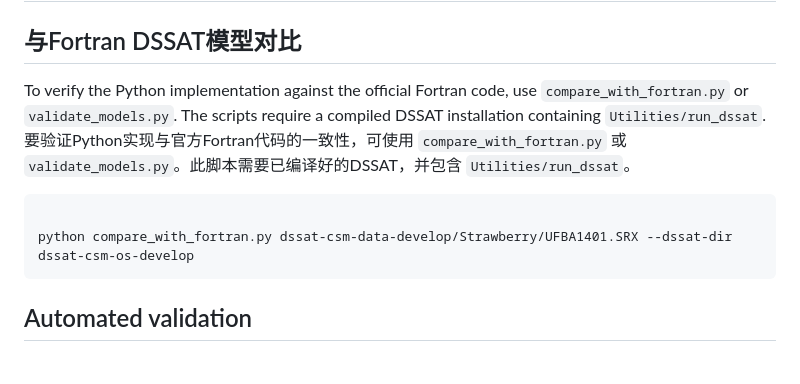
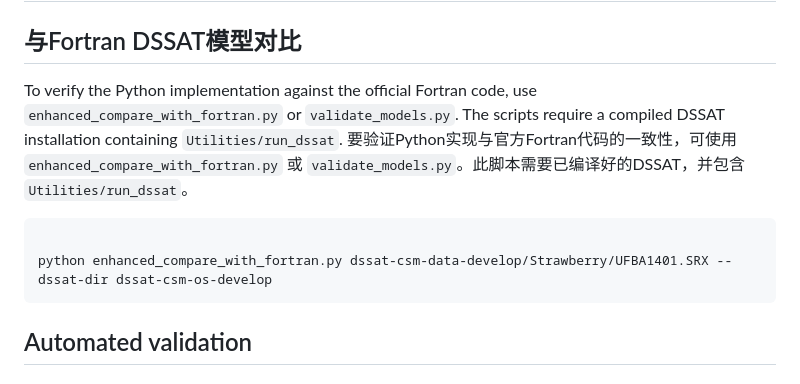
Before and after one commit to itsjameshan/CN-strawberryDSSAT, a Markdown page: README.md, the part around the change. GitHub-like rendering.

Commit message:
Update use the enhanced_compare_with_fortran.py instead.

````diff
--- a/README.md
+++ b/README.md
@@ -274,12 +274,12 @@ environment (e.g., a VM or Wine).
 ## Comparing with the Fortran DSSAT model
 ## 与Fortran DSSAT模型对比
 
-To verify the Python implementation against the official Fortran code, use `compare_with_fortran.py` or `validate_models.py`. The scripts require a compiled DSSAT installation containing `Utilities/run_dssat`.
-要验证Python实现与官方Fortran代码的一致性，可使用 `compare_with_fortran.py` 或 `validate_models.py`。此脚本需要已编译好的DSSAT，并包含 `Utilities/run_dssat`。
+To verify the Python implementation against the official Fortran code, use `enhanced_compare_with_fortran.py` or `validate_models.py`. The scripts require a compiled DSSAT installation containing `Utilities/run_dssat`.
+要验证Python实现与官方Fortran代码的一致性，可使用 `enhanced_compare_with_fortran.py` 或 `validate_models.py`。此脚本需要已编译好的DSSAT，并包含 `Utilities/run_dssat`。
 
 ```bash
 
-python compare_with_fortran.py dssat-csm-data-develop/Strawberry/UFBA1401.SRX --dssat-dir dssat-csm-os-develop
+python enhanced_compare_with_fortran.py dssat-csm-data-develop/Strawberry/UFBA1401.SRX --dssat-dir dssat-csm-os-develop
 ```
 
 ## Automated validation
````
